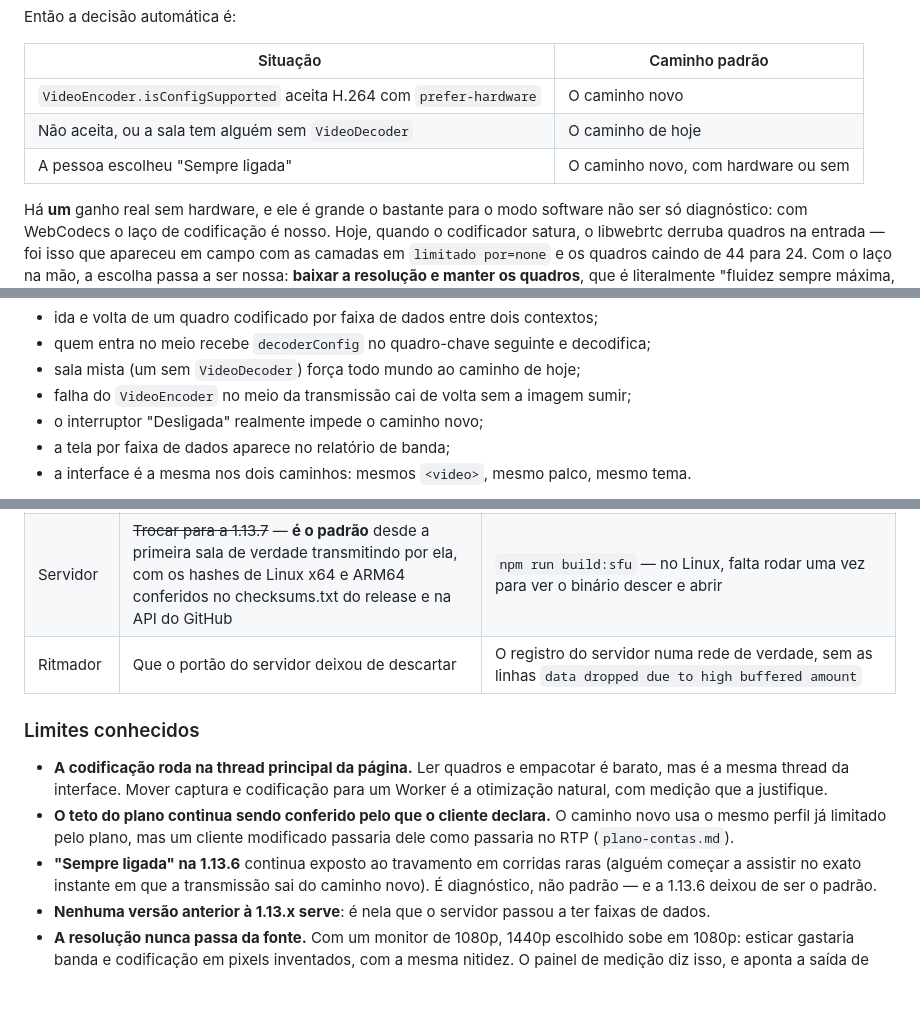
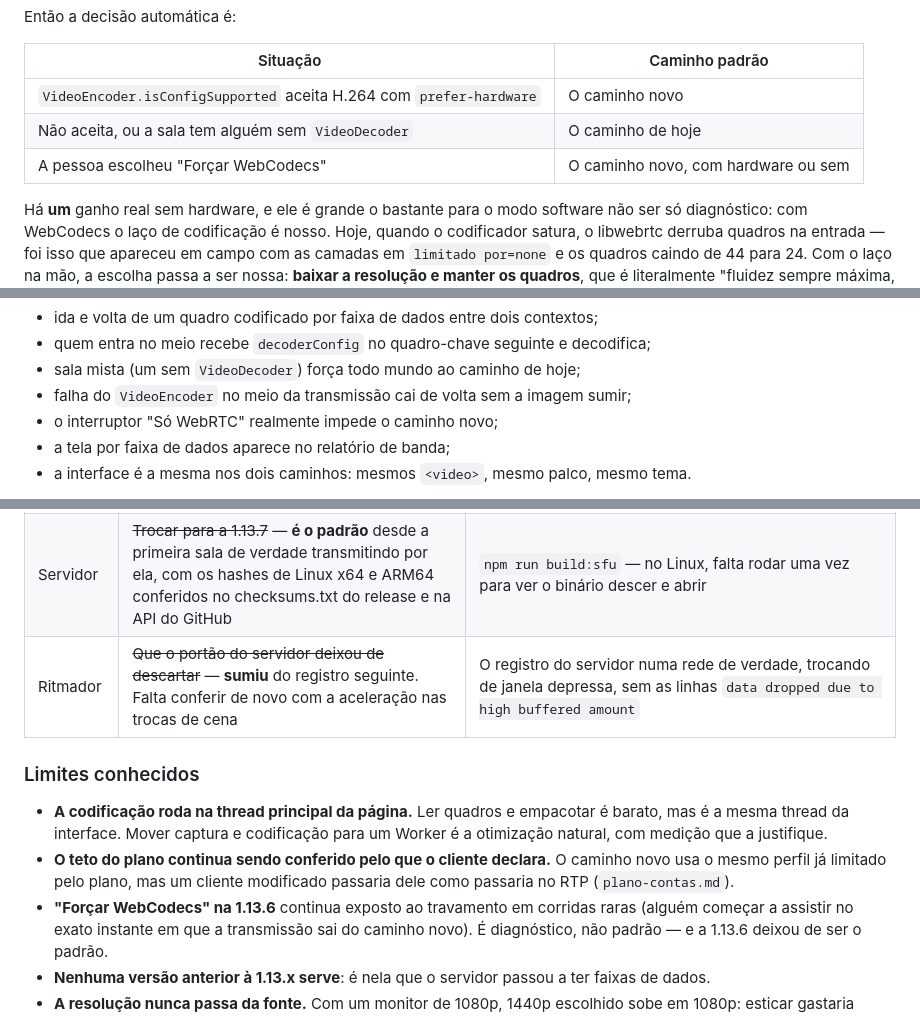
Before and after one commit to viniciusorejana/tela-compartilhada, a Markdown page: docs/plano-webcodecs.md, 3 parts joined by grey strips. Drawn GitHub-style; blank space fills up the shorter version.

```diff
--- a/docs/plano-webcodecs.md
+++ b/docs/plano-webcodecs.md
@@ -119,7 +119,7 @@ Então a decisão automática é:
 | --- | --- |
 | `VideoEncoder.isConfigSupported` aceita H.264 com `prefer-hardware` | O caminho novo |
 | Não aceita, ou a sala tem alguém sem `VideoDecoder` | O caminho de hoje |
-| A pessoa escolheu "Sempre ligada" | O caminho novo, com hardware ou sem |
+| A pessoa escolheu "Forçar WebCodecs" | O caminho novo, com hardware ou sem |
 
 Há **um** ganho real sem hardware, e ele é grande o bastante para o modo software não ser
 só diagnóstico: com WebCodecs o laço de codificação é nosso. Hoje, quando o codificador
@@ -372,7 +375,7 @@ explicada:
 - quem entra no meio recebe `decoderConfig` no quadro-chave seguinte e decodifica;
 - sala mista (um sem `VideoDecoder`) força todo mundo ao caminho de hoje;
 - falha do `VideoEncoder` no meio da transmissão cai de volta sem a imagem sumir;
-- o interruptor "Desligada" realmente impede o caminho novo;
+- o interruptor "Só WebRTC" realmente impede o caminho novo;
 - a tela por faixa de dados aparece no relatório de banda;
 - a interface é a mesma nos dois caminhos: mesmos `<video>`, mesmo palco, mesmo tema.
 
@@ -600,7 +637,7 @@ Em loopback, na mesma máquina, com o Chromium do Playwright (software):
 | Placa de vídeo | ~~Que `prefer-hardware` sai mesmo na NVENC~~ — **medido**: as seis combinações saem pela placa no Chrome (`npm run test:webcodecs:placa`), e o Electron do aplicativo se comporta igual. Falta o mesmo numa placa AMD ou Intel | Diagnóstico → "Onde codifica: na placa de vídeo" |
 | iPhone | Recebe pelo `canvas.captureStream()`, e a bateria | O teste que decide, na ordem do plano |
 | Servidor | ~~Trocar para a 1.13.7~~ — **é o padrão** desde a primeira sala de verdade transmitindo por ela, com os hashes de Linux x64 e ARM64 conferidos no checksums.txt do release e na API do GitHub | `npm run build:sfu` — no Linux, falta rodar uma vez para ver o binário descer e abrir |
-| Ritmador | Que o portão do servidor deixou de descartar | O registro do servidor numa rede de verdade, sem as linhas `data dropped due to high buffered amount` |
+| Ritmador | ~~Que o portão do servidor deixou de descartar~~ — **sumiu** do registro seguinte. Falta conferir de novo com a aceleração nas trocas de cena | O registro do servidor numa rede de verdade, trocando de janela depressa, sem as linhas `data dropped due to high buffered amount` |
 
 ### Limites conhecidos
 
@@ -610,7 +647,7 @@ Em loopback, na mesma máquina, com o Chromium do Playwright (software):
 - **O teto do plano continua sendo conferido pelo que o cliente declara.** O caminho novo usa o
   mesmo perfil já limitado pelo plano, mas um cliente modificado passaria dele como passaria no
   RTP (`plano-contas.md`).
-- **"Sempre ligada" na 1.13.6** continua exposto ao travamento em corridas raras (alguém começar a
+- **"Forçar WebCodecs" na 1.13.6** continua exposto ao travamento em corridas raras (alguém começar a
   assistir no exato instante em que a transmissão sai do caminho novo). É diagnóstico, não padrão
   — e a 1.13.6 deixou de ser o padrão.
 - **Nenhuma versão anterior à 1.13.x serve**: é nela que o servidor passou a ter faixas de dados.
```
Also changed, not shown: other parts of docs/plano-webcodecs.md (+56 -19 lines).
